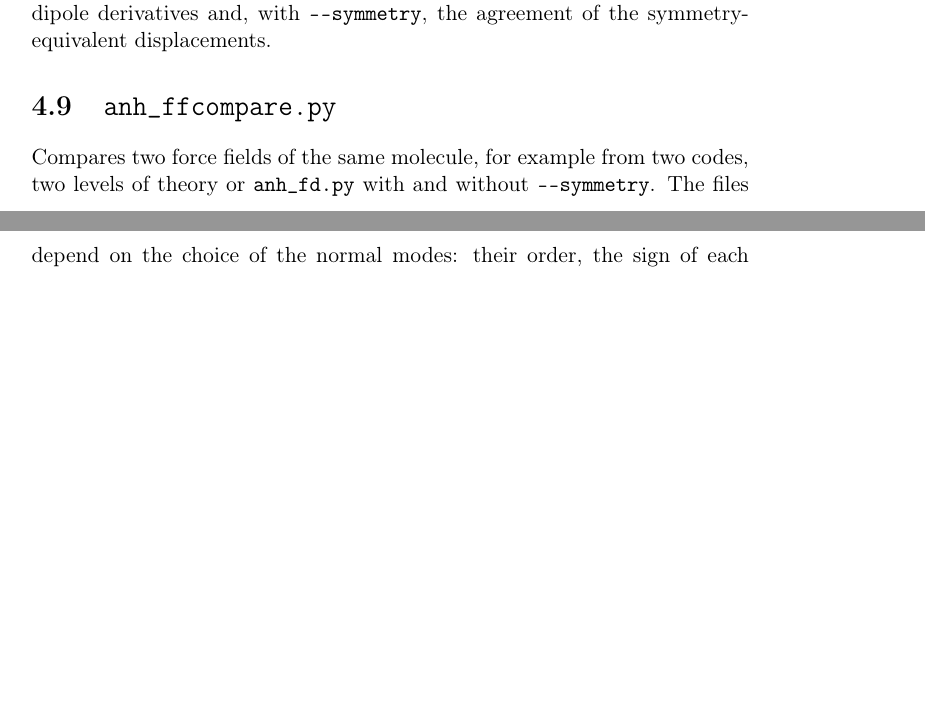
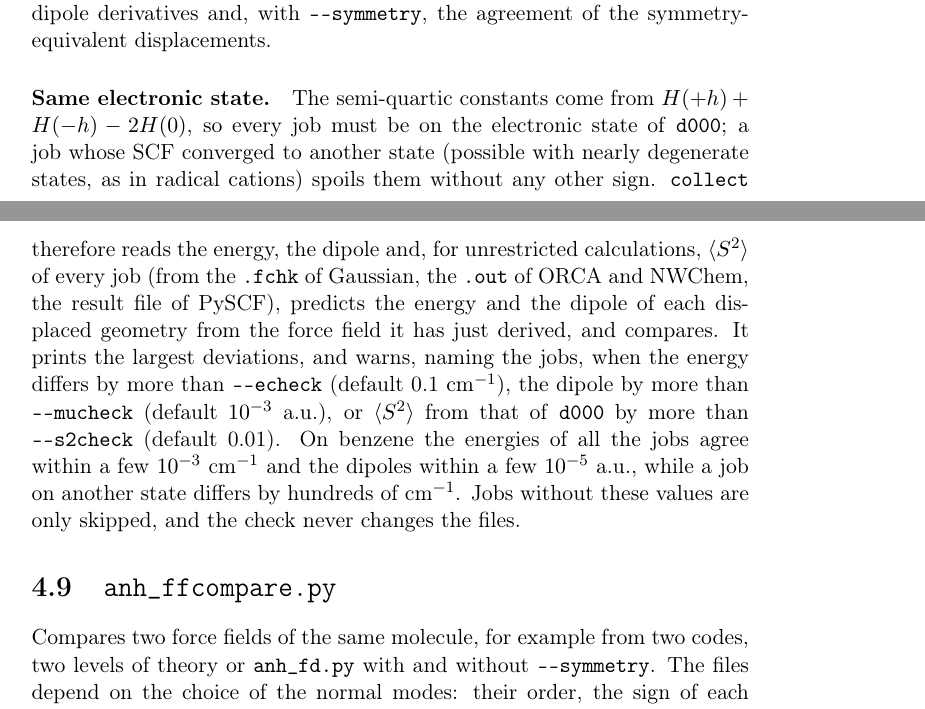
Before and after one commit to gmulas/AnharmoniCaOs-manual, a LaTeX document (manual.tex, which reads chapters/programs.tex): two parts of pages 27 and 28 of 71 before the commit and two parts of pages 27 and 28 of 72 after it, joined at a grey line, cut so that both start at the same text, the shorter picture padded with empty space. Compiled offline with pdfLaTeX.

Commit message:
anh_fd.py section: the state check of collect
Energies, dipoles and <S**2> of every job compared with the force field; --echeck, --mucheck, --s2check and what to expect. Code PR: feature/anh-fd-statecheck. PDF built with make pdf.

Co-Authored-By: Claude Opus 5.5 <noreply@anthropic.com>

```diff
--- a/chapters/programs.tex
+++ b/chapters/programs.tex
@@ -520,6 +520,25 @@ asymmetry of the second dipole derivatives and, with
 \texttt{-{}-symmetry}, the agreement of the symmetry-equivalent
 displacements.
 
+\paragraph{Same electronic state.} The semi-quartic constants come from
+$H(+h)+H(-h)-2H(0)$, so every job must be on the electronic state of
+\file{d000}; a job whose SCF converged to another state (possible with
+nearly degenerate states, as in radical cations) spoils them without any
+other sign. \texttt{collect} therefore reads the energy, the dipole and,
+for unrestricted calculations, $\langle S^2\rangle$ of every job (from the
+\file{.fchk} of Gaussian, the \file{.out} of ORCA and NWChem, the result
+file of PySCF), predicts the energy and the dipole of each displaced
+geometry from the force field it has just derived, and compares. It
+prints the largest deviations, and warns, naming the jobs, when the energy
+differs by more than \texttt{-{}-echeck} (default 0.1~cm$^{-1}$), the
+dipole by more than \texttt{-{}-mucheck} (default $10^{-3}$~a.u.), or
+$\langle S^2\rangle$ from that of \file{d000} by more than
+\texttt{-{}-s2check} (default 0.01). On benzene the energies of all the
+jobs agree within a few $10^{-3}$~cm$^{-1}$ and the dipoles within a few
+$10^{-5}$~a.u., while a job on another state differs by hundreds of
+cm$^{-1}$. Jobs without these values are only skipped, and the check never
+changes the files.
+
 \section{\prog{anh\_ffcompare.py}}\label{sec:run-ffcompare}
 
 Compares two force fields of the same molecule, for example from two
```
